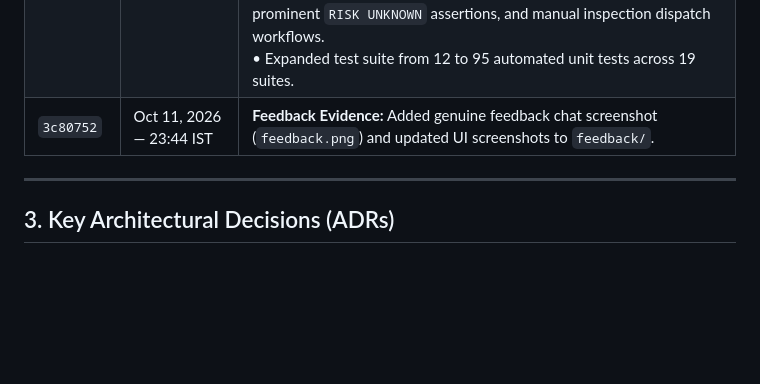
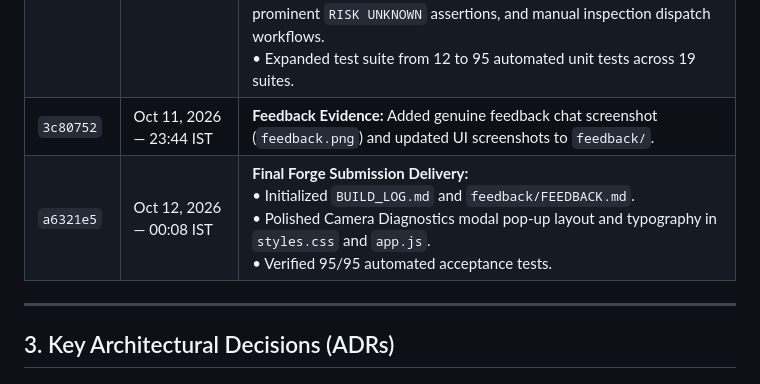
Before and after one commit to sahana-srinivasan-15/Grevix_SmartSight, a Markdown page: BUILD_LOG.md, the part around the change. GitHub-like rendering; blank space fills up the shorter version.

```diff
--- a/BUILD_LOG.md
+++ b/BUILD_LOG.md
@@ -24,6 +24,7 @@ The project evolved iteratively through verified git commits:
 | `69ee486` | Oct 11, 2026 — 15:58 IST | **Challenge Card 1 Delivery:** Completed core camera reliability prototype featuring 4 simulated cameras, zero-trust freshness validation, fail-safe `UNKNOWN` state, and initial 12 acceptance unit tests. |
 | `48786d6` | Oct 11, 2026 — 23:17 IST | **Challenge Card 2 Delivery & Feedback Iteration:**<br>• Integrated real laptop webcam via HTML5 WebRTC `navigator.mediaDevices.getUserMedia`.<br>• Engineered client-side canvas frame capture, black-frame rejection, and perceptual duplicate detection.<br>• Refactored to full 6-page architecture (`index.html`, `cameras.html`, `alerts.html`, `history.html`, `settings.html`, `simulation.html`).<br>• Implemented peer reviewer feedback: high-contrast status badges, prominent `RISK UNKNOWN` assertions, and manual inspection dispatch workflows.<br>• Expanded test suite from 12 to 95 automated unit tests across 19 suites. |
 | `3c80752` | Oct 11, 2026 — 23:44 IST | **Feedback Evidence:** Added genuine feedback chat screenshot (`feedback.png`) and updated UI screenshots to `feedback/`. |
+| `a6321e5` | Oct 12, 2026 — 00:08 IST | **Final Forge Submission Delivery:**<br>• Initialized `BUILD_LOG.md` and `feedback/FEEDBACK.md`.<br>• Polished Camera Diagnostics modal pop-up layout and typography in `styles.css` and `app.js`.<br>• Verified 95/95 automated acceptance tests. |
 
 ---
 
```
Also changed, not shown: README.md (+20 -8 lines).
